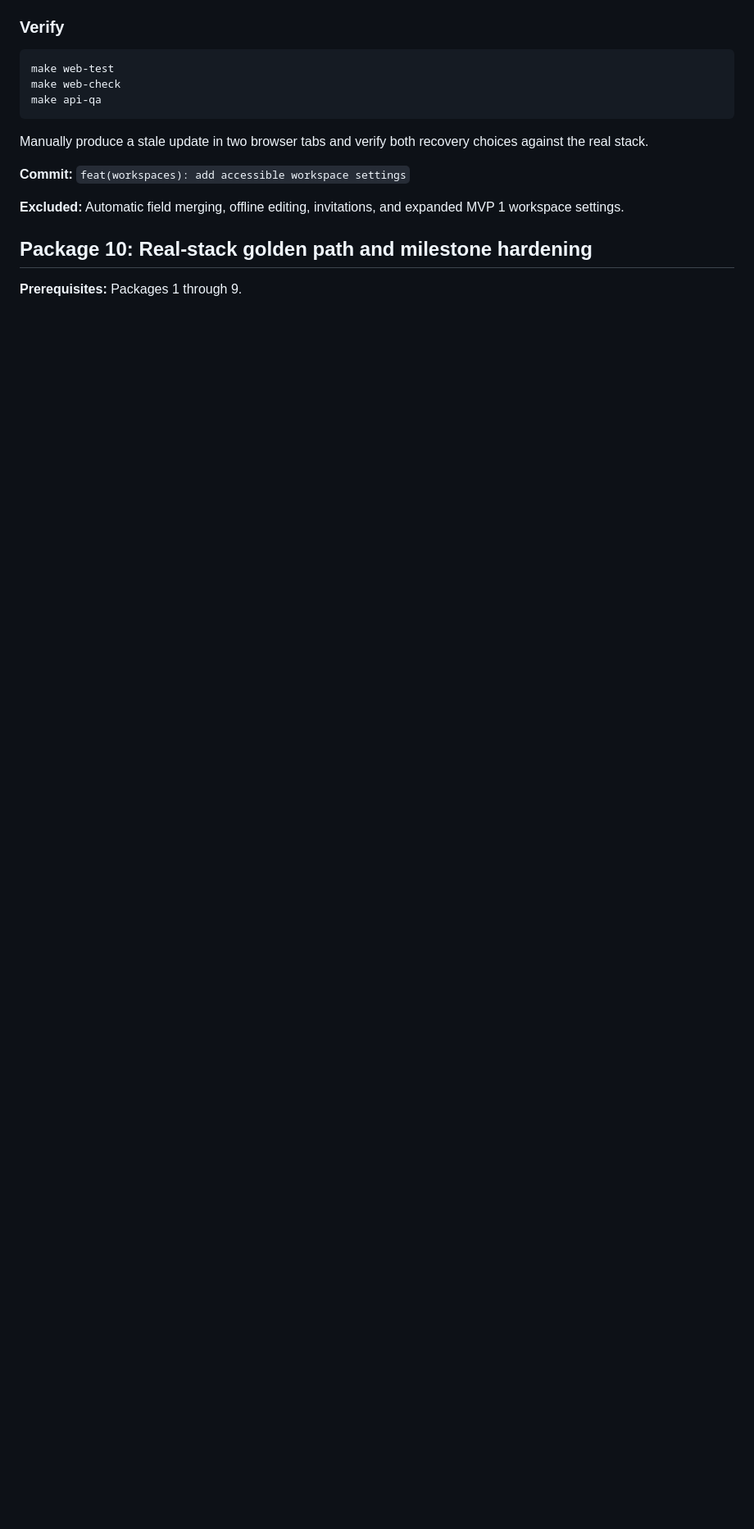
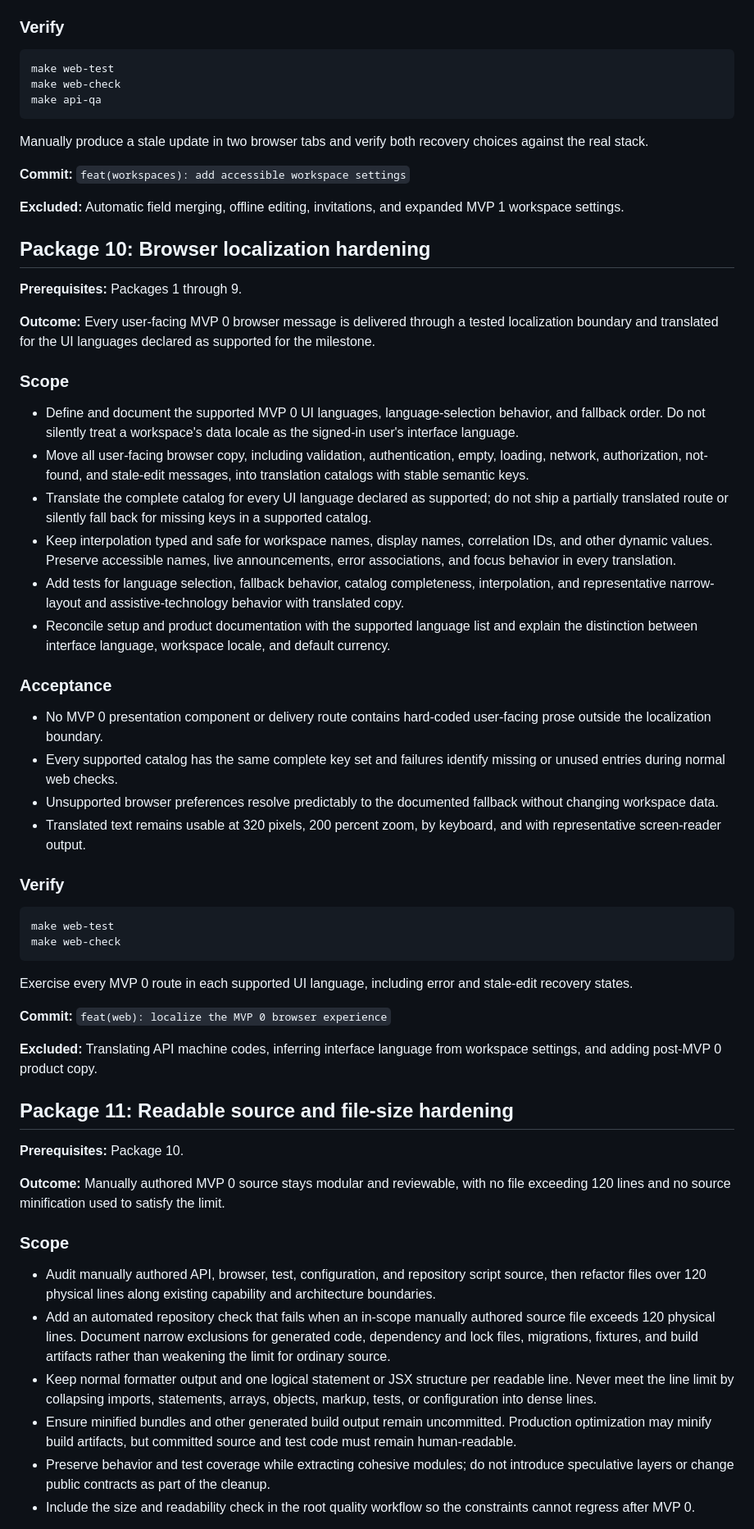
Before and after one commit to dreadnautxbuddha/wrenchbase, a Markdown page: docs/mvp-0-delivery-runbook.md, the part around one of its changes. Shown at 82% size. GitHub-like rendering; blank space fills up the shorter version.

Commit message:
docs(project): add MVP 0 pre-close quality gates
The active delivery plan did not yet account for translated browser copy or maintainable source-size constraints before milestone completion.\n\nAdd dedicated localization and readable-source hardening packages ahead of the real-stack golden path. Require complete supported catalogs, a checked 120-line limit for authored code, and normal readable formatting instead of source minification.\n\nVerified with git diff --check; documentation-only change.

````diff
--- a/docs/mvp-0-delivery-runbook.md
+++ b/docs/mvp-0-delivery-runbook.md
@@ -502,6 +502,87 @@ choices against the real stack.
 **Excluded:** Automatic field merging, offline editing, invitations, and
 expanded MVP 1 workspace settings.
 
-## Package 10: Real-stack golden path and milestone hardening
+## Package 10: Browser localization hardening
 
 **Prerequisites:** Packages 1 through 9.
+
+**Outcome:** Every user-facing MVP 0 browser message is delivered through a
+tested localization boundary and translated for the UI languages declared as
+supported for the milestone.
+
+### Scope
+
+- Define and document the supported MVP 0 UI languages, language-selection
+  behavior, and fallback order. Do not silently treat a workspace's data locale
+  as the signed-in user's interface language.
+- Move all user-facing browser copy, including validation, authentication,
+  empty, loading, network, authorization, not-found, and stale-edit messages,
+  into translation catalogs with stable semantic keys.
+- Translate the complete catalog for every UI language declared as supported;
+  do not ship a partially translated route or silently fall back for missing
+  keys in a supported catalog.
+- Keep interpolation typed and safe for workspace names, display names,
+  correlation IDs, and other dynamic values. Preserve accessible names, live
+  announcements, error associations, and focus behavior in every translation.
+- Add tests for language selection, fallback behavior, catalog completeness,
+  interpolation, and representative narrow-layout and assistive-technology
+  behavior with translated copy.
+- Reconcile setup and product documentation with the supported language list
+  and explain the distinction between interface language, workspace locale,
+  and default currency.
+
+### Acceptance
+
+- No MVP 0 presentation component or delivery route contains hard-coded
+  user-facing prose outside the localization boundary.
+- Every supported catalog has the same complete key set and failures identify
+  missing or unused entries during normal web checks.
+- Unsupported browser preferences resolve predictably to the documented
+  fallback without changing workspace data.
+- Translated text remains usable at 320 pixels, 200 percent zoom, by keyboard,
+  and with representative screen-reader output.
+
+### Verify
+
+```shell
+make web-test
+make web-check
+```
+
+Exercise every MVP 0 route in each supported UI language, including error and
+stale-edit recovery states.
+
+**Commit:** `feat(web): localize the MVP 0 browser experience`
+
+**Excluded:** Translating API machine codes, inferring interface language from
+workspace settings, and adding post-MVP 0 product copy.
+
+## Package 11: Readable source and file-size hardening
+
+**Prerequisites:** Package 10.
+
+**Outcome:** Manually authored MVP 0 source stays modular and reviewable, with
+no file exceeding 120 lines and no source minification used to satisfy the
+limit.
+
+### Scope
+
+- Audit manually authored API, browser, test, configuration, and repository
+  script source, then refactor files over 120 physical lines along existing
+  capability and architecture boundaries.
+- Add an automated repository check that fails when an in-scope manually
+  authored source file exceeds 120 physical lines. Document narrow exclusions
+  for generated code, dependency and lock files, migrations, fixtures, and
+  build artifacts rather than weakening the limit for ordinary source.
+- Keep normal formatter output and one logical statement or JSX structure per
+  readable line. Never meet the line limit by collapsing imports, statements,
+  arrays, objects, markup, tests, or configuration into dense lines.
+- Ensure minified bundles and other generated build output remain uncommitted.
+  Production optimization may minify build artifacts, but committed source and
+  test code must remain human-readable.
+- Preserve behavior and test coverage while extracting cohesive modules; do
+  not introduce speculative layers or change public contracts as part of the
+  cleanup.
+- Include the size and readability check in the root quality workflow so the
+  constraints cannot regress after MVP 0.
+
````
Also changed, not shown: other parts of docs/mvp-0-delivery-runbook.md (+30 -0 lines).
